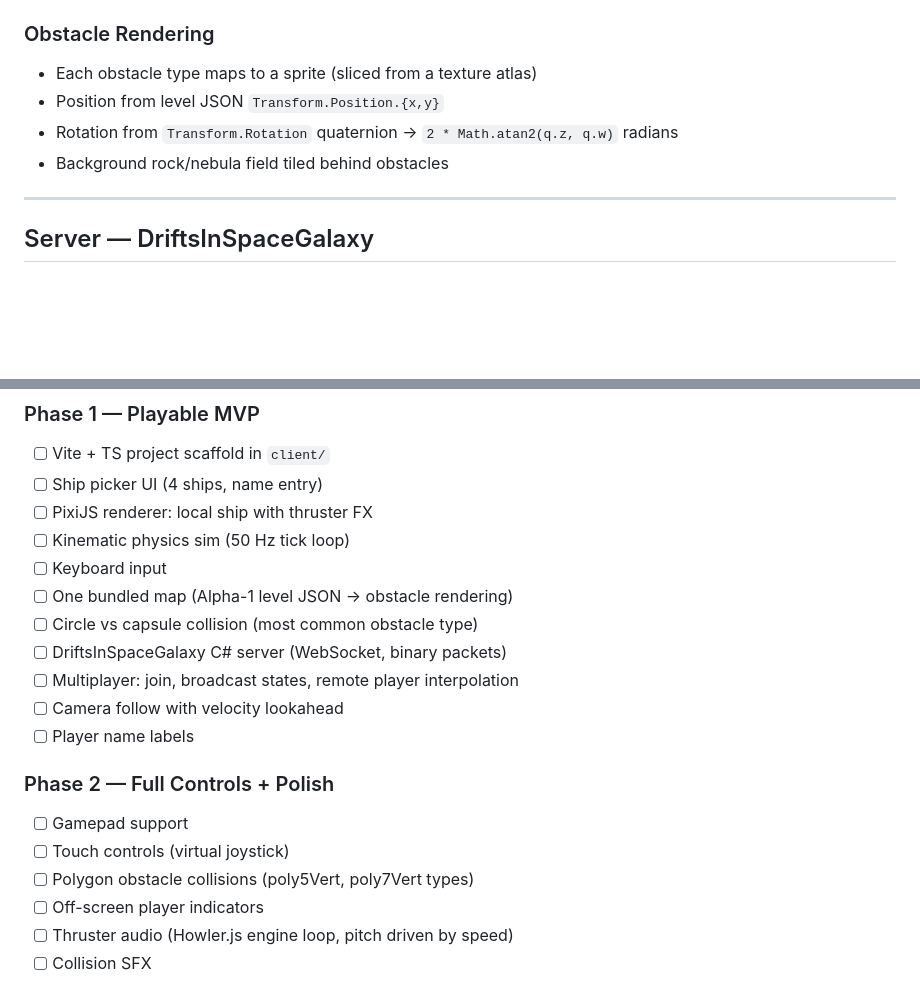
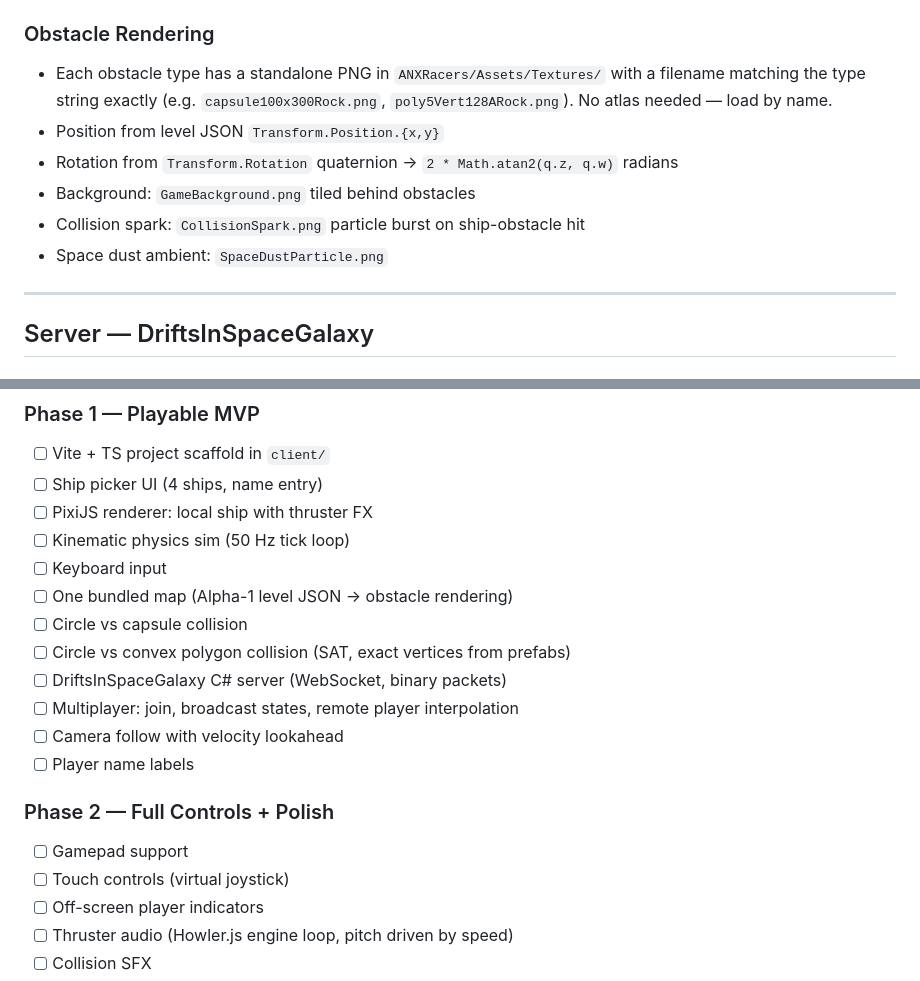
Before and after one commit to XEonAX/DriftsInSpace, a Markdown page: docs/PLAN.md, 2 parts joined by grey strips. GitHub-like rendering; blank space fills up the shorter version.

```diff
--- a/docs/PLAN.md
+++ b/docs/PLAN.md
@@ -369,10 +369,12 @@ Driven by `ShipSkin` data:
 - Color tinted per skin `Color` field
 
 ### Obstacle Rendering
-- Each obstacle type maps to a sprite (sliced from a texture atlas)
+- Each obstacle type has a standalone PNG in `ANXRacers/Assets/Textures/` with a filename matching the type string exactly (e.g. `capsule100x300Rock.png`, `poly5Vert128ARock.png`). No atlas needed — load by name.
 - Position from level JSON `Transform.Position.{x,y}`
 - Rotation from `Transform.Rotation` quaternion → `2 * Math.atan2(q.z, q.w)` radians
-- Background rock/nebula field tiled behind obstacles
+- Background: `GameBackground.png` tiled behind obstacles
+- Collision spark: `CollisionSpark.png` particle burst on ship-obstacle hit
+- Space dust ambient: `SpaceDustParticle.png`
 
 ---
 
@@ -445,7 +447,8 @@ No blocking on ANXStudiosServer. All required assets (ships, one map) are bundle
 - [ ] Kinematic physics sim (50 Hz tick loop)
 - [ ] Keyboard input
 - [ ] One bundled map (Alpha-1 level JSON → obstacle rendering)
-- [ ] Circle vs capsule collision (most common obstacle type)
+- [ ] Circle vs capsule collision
+- [ ] Circle vs convex polygon collision (SAT, exact vertices from prefabs)
 - [ ] DriftsInSpaceGalaxy C# server (WebSocket, binary packets)
 - [ ] Multiplayer: join, broadcast states, remote player interpolation
 - [ ] Camera follow with velocity lookahead
@@ -454,7 +457,6 @@ No blocking on ANXStudiosServer. All required assets (ships, one map) are bundle
 ### Phase 2 — Full Controls + Polish
 - [ ] Gamepad support
 - [ ] Touch controls (virtual joystick)
-- [ ] Polygon obstacle collisions (poly5Vert, poly7Vert types)
 - [ ] Off-screen player indicators
 - [ ] Thruster audio (Howler.js engine loop, pitch driven by speed)
 - [ ] Collision SFX
```
Also changed, not shown: other parts of docs/PLAN.md (+54 -13 lines).
